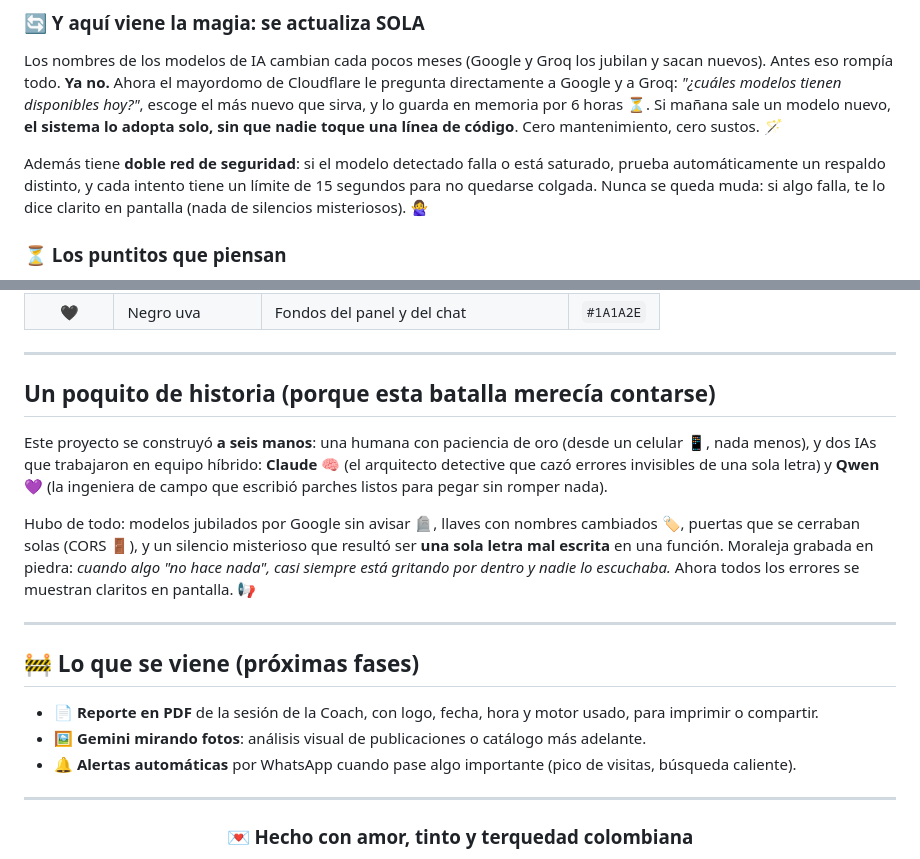
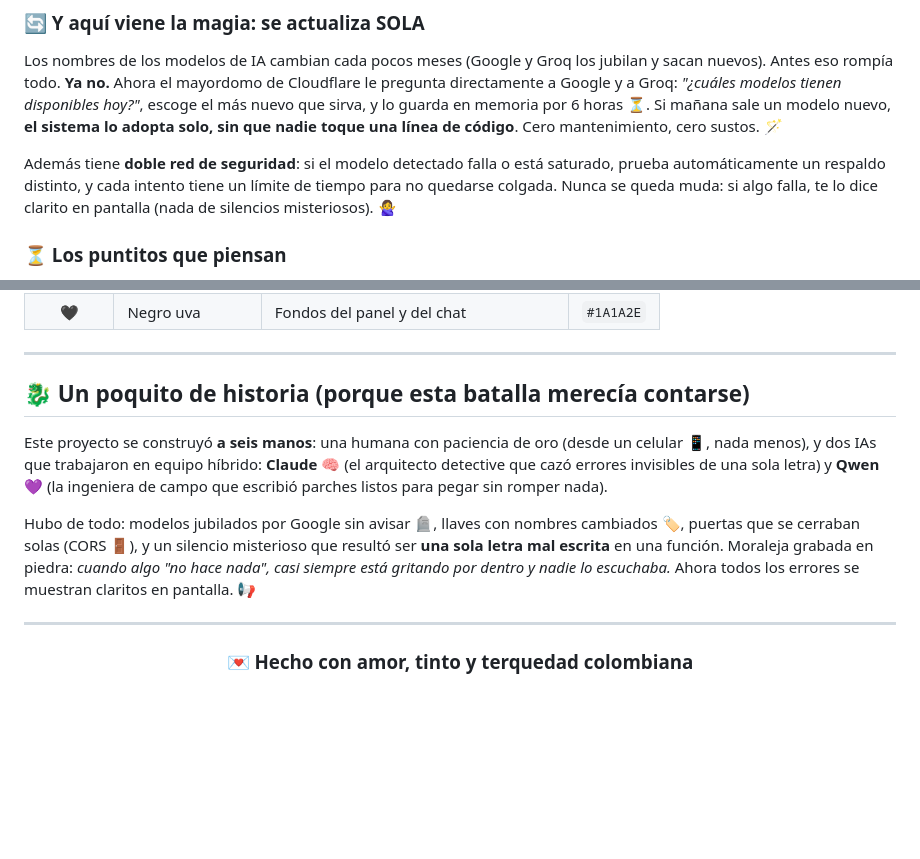
Before and after one commit to andryus0312-collab/Valen_fashion_manizales, a Markdown page: README.md, 2 parts joined by grey strips. Rendered like a GitHub page; blank space fills up the shorter version.

```diff
--- a/README.md
+++ b/README.md
@@ -77,7 +121,7 @@ La Coach tiene **dos motores de inteligencia** y tú le escoges cuál usar con u
 ### 🔄 Y aquí viene la magia: se actualiza SOLA
 Los nombres de los modelos de IA cambian cada pocos meses (Google y Groq los jubilan y sacan nuevos). Antes eso rompía todo. **Ya no.** Ahora el mayordomo de Cloudflare le pregunta directamente a Google y a Groq: *"¿cuáles modelos tienen disponibles hoy?"*, escoge el más nuevo que sirva, y lo guarda en memoria por 6 horas ⏳. Si mañana sale un modelo nuevo, **el sistema lo adopta solo, sin que nadie toque una línea de código**. Cero mantenimiento, cero sustos. 🪄
 
-Además tiene **doble red de seguridad**: si el modelo detectado falla o está saturado, prueba automáticamente un respaldo distinto, y cada intento tiene un límite de 15 segundos para no quedarse colgada. Nunca se queda muda: si algo falla, te lo dice clarito en pantalla (nada de silencios misteriosos). 🙅‍♀️
+Además tiene **doble red de seguridad**: si el modelo detectado falla o está saturado, prueba automáticamente un respaldo distinto, y cada intento tiene un límite de tiempo para no quedarse colgada. Nunca se queda muda: si algo falla, te lo dice clarito en pantalla (nada de silencios misteriosos). 🙅‍♀️
 
 ### ⏳ Los puntitos que piensan
 Mientras la IA responde, ves **tres puntitos rebotando** del color del motor (morado para Groq, azul para Gemini). Si tarda más de 4 segundos, aparece un mensajito tranquilo: *"esto está tardando un poquito más de lo usual…"*. Porque esperar sin saber qué pasa es horrible, y aquí nadie espera a ciegas. 💜
@@ -156,19 +200,11 @@ Porque una boutique sin paleta es como un tinto sin azúcar:
 
 ---
 
-##  Un poquito de historia (porque esta batalla merecía contarse)
+## 🐉 Un poquito de historia (porque esta batalla merecía contarse)
 
 Este proyecto se construyó **a seis manos**: una humana con paciencia de oro (desde un celular 📱, nada menos), y dos IAs que trabajaron en equipo híbrido: **Claude** 🧠 (el arquitecto detective que cazó errores invisibles de una sola letra) y **Qwen** 💜 (la ingeniera de campo que escribió parches listos para pegar sin romper nada).
 
 Hubo de todo: modelos jubilados por Google sin avisar 🪦, llaves con nombres cambiados 🏷️, puertas que se cerraban solas (CORS 🚪), y un silencio misterioso que resultó ser **una sola letra mal escrita** en una función. Moraleja grabada en piedra: *cuando algo "no hace nada", casi siempre está gritando por dentro y nadie lo escuchaba.* Ahora todos los errores se muestran claritos en pantalla. 📢
-
----
-
-## 🚧 Lo que se viene (próximas fases)
-
-- 📄 **Reporte en PDF** de la sesión de la Coach, con logo, fecha, hora y motor usado, para imprimir o compartir.
-- 🖼️ **Gemini mirando fotos**: análisis visual de publicaciones o catálogo más adelante.
-- 🔔 **Alertas automáticas** por WhatsApp cuando pase algo importante (pico de visitas, búsqueda caliente).
 
 ---
 
```
Also changed, not shown: other parts of README.md (+48 -4 lines).
